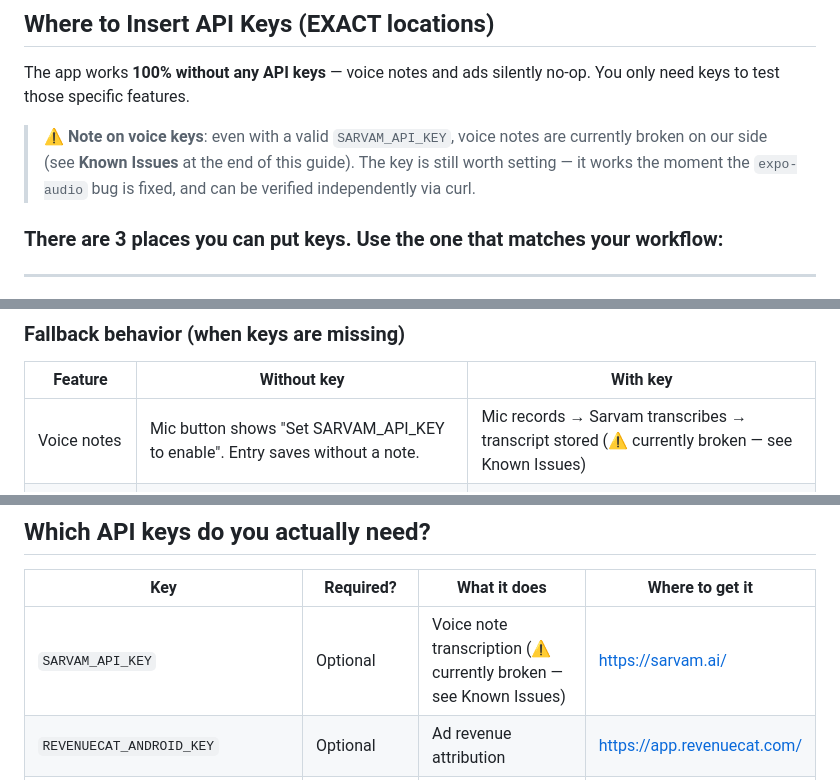
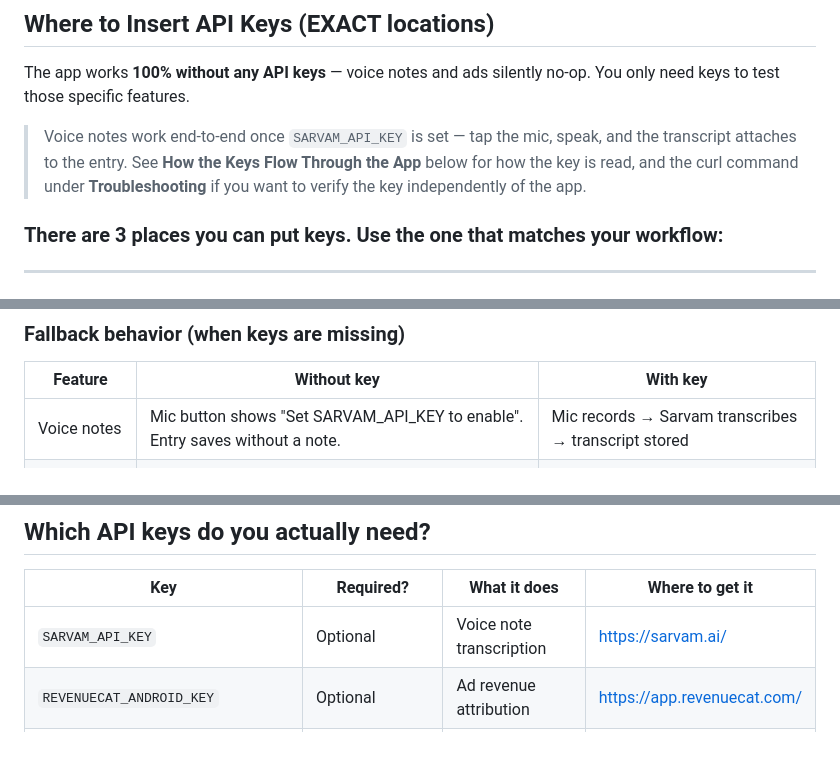
Before and after one commit to tech-monkey-ai/Nidhi-, a Markdown page: RUN_GUIDE.md, 3 parts joined by grey strips. Rendered like a GitHub page; blank space fills up the shorter version.

```diff
--- a/RUN_GUIDE.md
+++ b/RUN_GUIDE.md
@@ -68,7 +68,7 @@ Language picker loads in ~10–30 seconds (first load bundles the JS). Pick a la
 
 The app works **100% without any API keys** — voice notes and ads silently no-op. You only need keys to test those specific features.
 
-> ⚠️ **Note on voice keys**: even with a valid `SARVAM_API_KEY`, voice notes are currently broken on our side (see **Known Issues** at the end of this guide). The key is still worth setting — it works the moment the `expo-audio` bug is fixed, and can be verified independently via curl.
+> Voice notes work end-to-end once `SARVAM_API_KEY` is set — tap the mic, speak, and the transcript attaches to the entry. See **How the Keys Flow Through the App** below for how the key is read, and the curl command under **Troubleshooting** if you want to verify the key independently of the app.
 
 ### There are 3 places you can put keys. Use the one that matches your workflow:
 
@@ -186,7 +186,7 @@ Here's exactly what happens:
 
 | Feature | Without key | With key |
 |---|---|---|
-| Voice notes | Mic button shows "Set SARVAM_API_KEY to enable". Entry saves without a note. | Mic records → Sarvam transcribes → transcript stored (⚠️ currently broken — see Known Issues) |
+| Voice notes | Mic button shows "Set SARVAM_API_KEY to enable". Entry saves without a note. | Mic records → Sarvam transcribes → transcript stored |
 | RevenueCat | No-op (silently skips init) | Tracks ad revenue to your RC dashboard |
 | Google Ads | Banner renders labelled "Ad" placeholder. No interstitial. | Real banner + interstitial ads from AdMob |
 
@@ -244,7 +244,7 @@ Produces a signed `.aab` ready for Play Console upload. See `README.md` → "Bui
 
 | Key | Required? | What it does | Where to get it |
 |---|---|---|---|
-| `SARVAM_API_KEY` | Optional | Voice note transcription (⚠️ currently broken — see Known Issues) | https://sarvam.ai/ |
+| `SARVAM_API_KEY` | Optional | Voice note transcription | https://sarvam.ai/ |
 | `REVENUECAT_ANDROID_KEY` | Optional | Ad revenue attribution | https://app.revenuecat.com/ |
 | `GOOGLE_ADS_ANDROID_APP_ID` | Optional (defaults to test ID) | AdMob app ID | https://apps.admob.com/ |
 | `GOOGLE_ADS_BANNER_UNIT_ID` | Optional (defaults to test ID) | Banner ad unit | https://apps.admob.com/ |
```
Also changed, not shown: other parts of RUN_GUIDE.md (+6 -21 lines).
